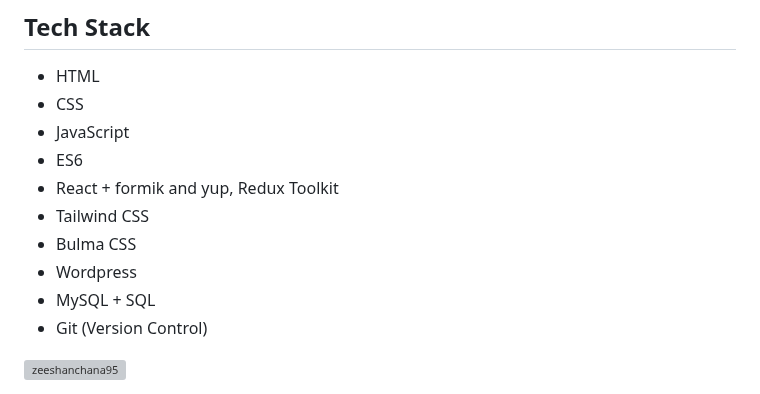
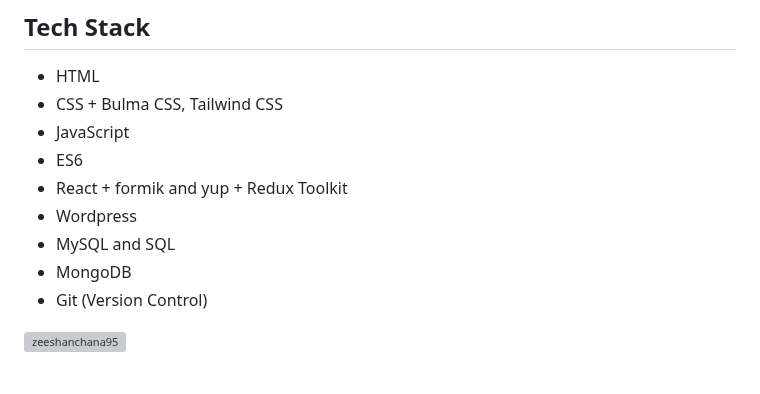
Before and after one commit to zeeshanchana95/zeeshanchana95, a Markdown page: README.md, the part around the change. GitHub-like rendering; grey boxes are pictures that could not be loaded.

Commit message:
update tech stack

```diff
--- a/README.md
+++ b/README.md
@@ -13,14 +13,13 @@
 
 ## Tech Stack
 - HTML
-- CSS
+- CSS + Bulma CSS, Tailwind CSS
 - JavaScript
 - ES6
-- React + formik and yup, Redux Toolkit
-- Tailwind CSS
-- Bulma CSS
+- React + formik and yup + Redux Toolkit
 - Wordpress
-- MySQL + SQL
+- MySQL and SQL
+- MongoDB
 - Git (Version Control)
 
 
```
